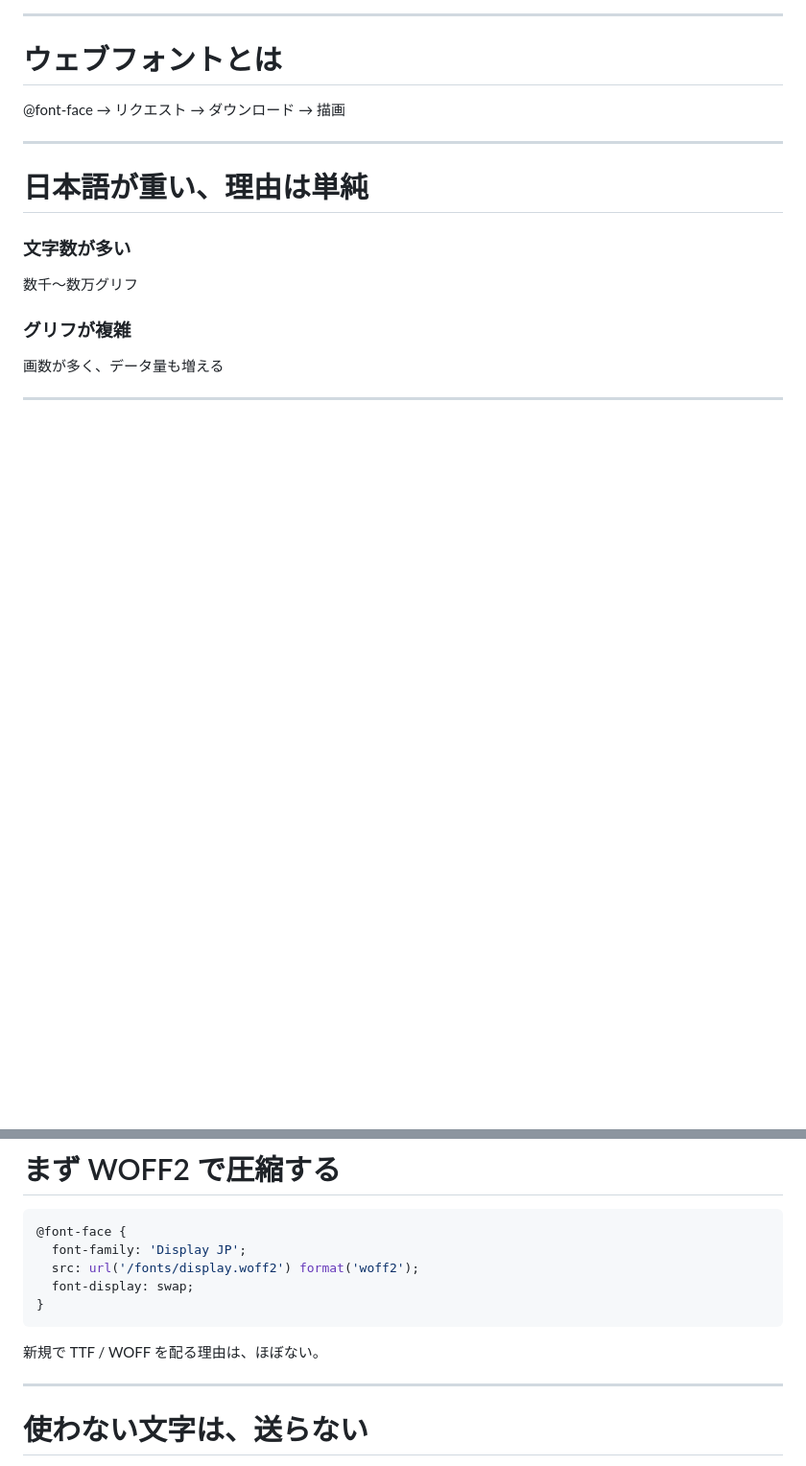
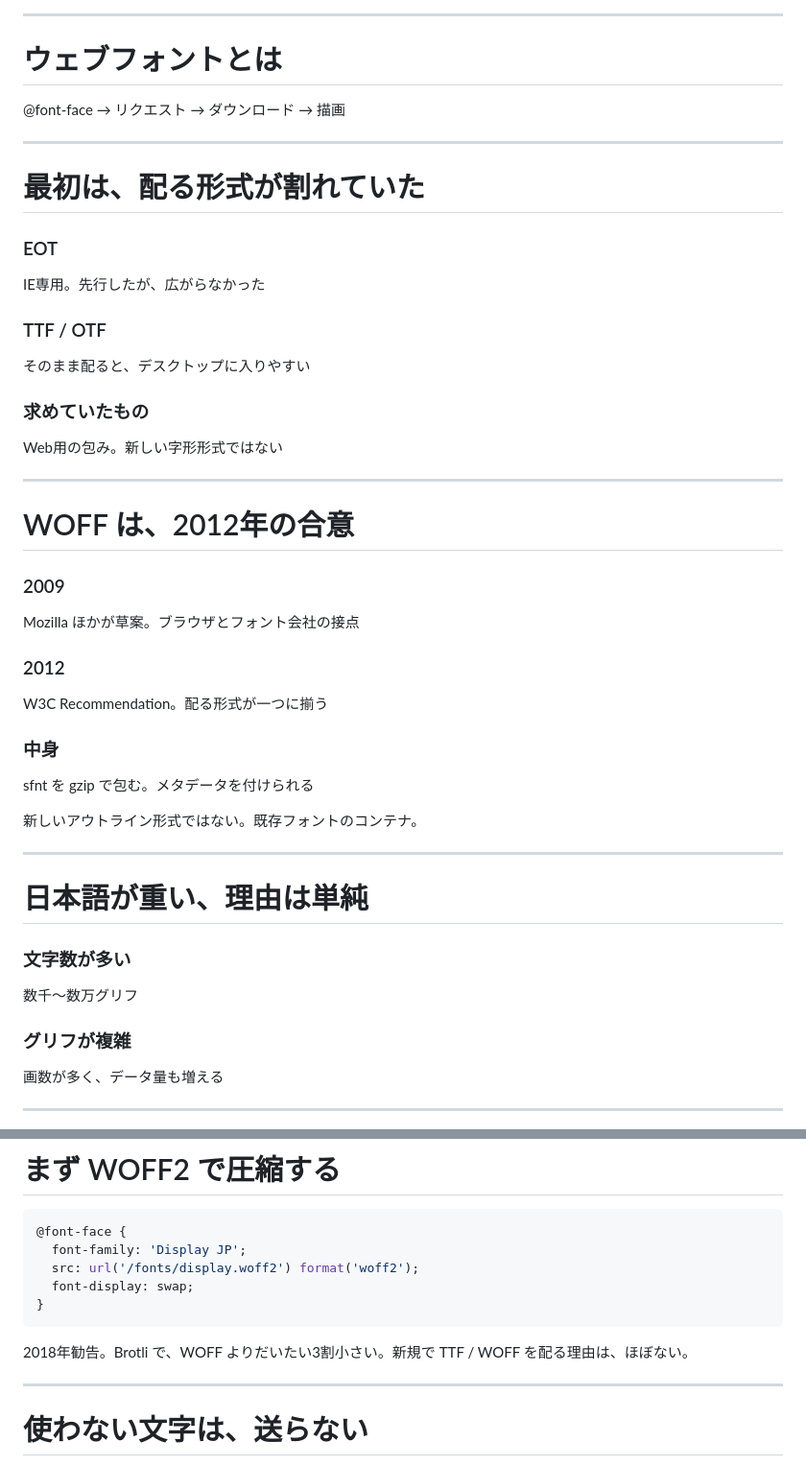
Before and after one commit to takanorip/takanorip, a Markdown page: presentations/webfont-2026/slides.md, 2 parts joined by grey strips. Shown at 96% size. Rendered like a GitHub page; blank space fills up the shorter version.

Commit message:
配信の章に WOFF の経緯を足す
EOT と生 TTF が割れていたところから、2012年の WOFF、2018年の WOFF2 までの流れを短く書く。

Co-authored-by: takanorip <takanori0170@gmail.com>

````diff
--- a/presentations/webfont-2026/slides.md
+++ b/presentations/webfont-2026/slides.md
@@ -191,6 +191,46 @@ layout: section
 
 ---
 
+# 最初は、配る形式が割れていた
+
+<div class="cols-3">
+<div class="card">
+<h3>EOT</h3>
+<p>IE専用。先行したが、広がらなかった</p>
+</div>
+<div class="card">
+<h3>TTF / OTF</h3>
+<p>そのまま配ると、デスクトップに入りやすい</p>
+</div>
+<div class="card">
+<h3>求めていたもの</h3>
+<p>Web用の包み。新しい字形形式ではない</p>
+</div>
+</div>
+
+---
+
+# WOFF は、2012年の合意
+
+<div class="cols-3">
+<div class="card">
+<h3>2009</h3>
+<p>Mozilla ほかが草案。ブラウザとフォント会社の接点</p>
+</div>
+<div class="card">
+<h3>2012</h3>
+<p>W3C Recommendation。配る形式が一つに揃う</p>
+</div>
+<div class="card">
+<h3>中身</h3>
+<p>sfnt を gzip で包む。メタデータを付けられる</p>
+</div>
+</div>
+
+<p class="note">新しいアウトライン形式ではない。既存フォントのコンテナ。</p>
+
+---
+
 # 日本語が重い、理由は単純
 
 <div class="cols">
@@ -216,7 +256,7 @@ layout: section
 }
 ```
 
-<p class="note">新規で TTF / WOFF を配る理由は、ほぼない。</p>
+<p class="note">2018年勧告。Brotli で、WOFF よりだいたい3割小さい。新規で TTF / WOFF を配る理由は、ほぼない。</p>
 
 ---
 
````
